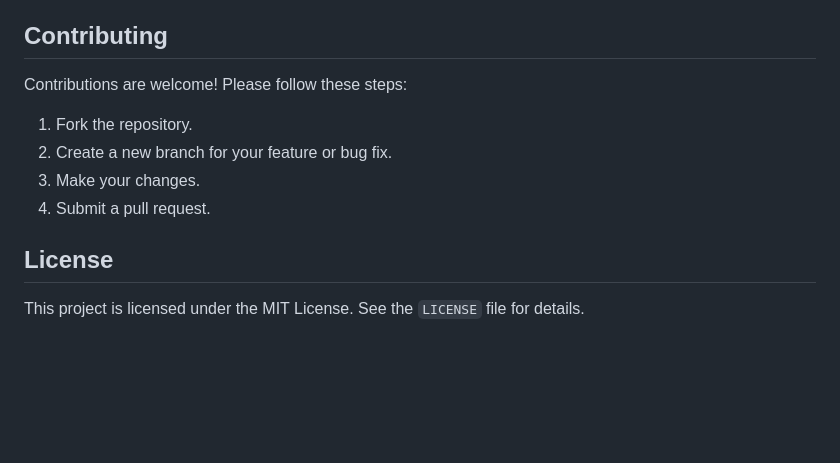
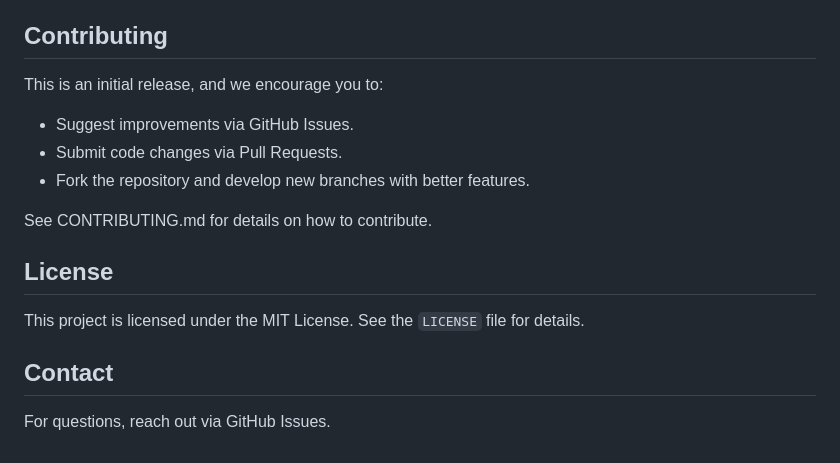
Before and after one commit to XucroYuri/Tokenlink, a Markdown page: README.md, the part around the change. GitHub-like rendering; blank space fills up the shorter version.

Commit message:
Update README.md
Signed-off-by: XucroYuri <79034773+XucroYuri@users.noreply.github.com>

```diff
--- a/README.md
+++ b/README.md
@@ -121,13 +121,18 @@ Tokenlink/
 
 ## Contributing
 
-Contributions are welcome! Please follow these steps:
+This is an initial release, and we encourage you to:
 
-1.  Fork the repository.
-2.  Create a new branch for your feature or bug fix.
-3.  Make your changes.
-4.  Submit a pull request.
+- Suggest improvements via GitHub Issues.
+- Submit code changes via Pull Requests.
+- Fork the repository and develop new branches with better features.
+
+See CONTRIBUTING.md for details on how to contribute.
+
 
 ## License
 
 This project is licensed under the MIT License. See the `LICENSE` file for details.
+
+## Contact
+For questions, reach out via GitHub Issues.
```
